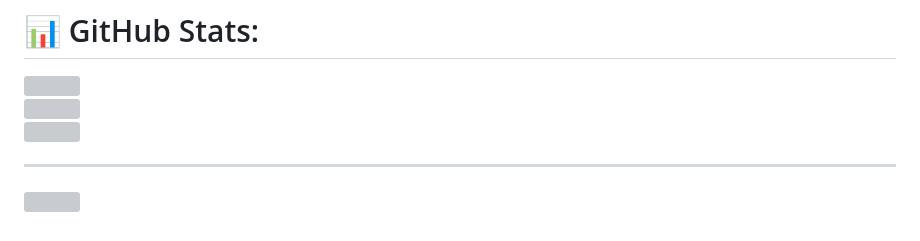
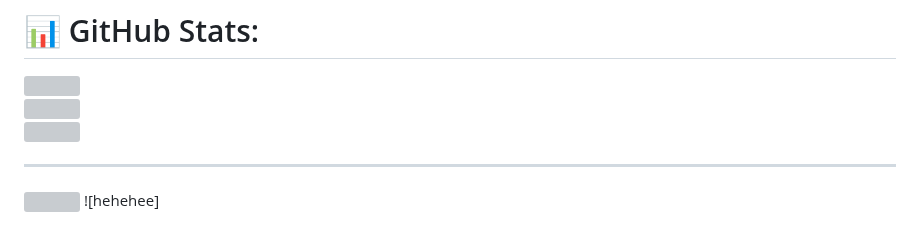
Before and after one commit to adiw3208/adiw3208, a Markdown page: README.md, the part around one of its changes. GitHub-like rendering; grey boxes are pictures that could not be loaded.

```diff
--- a/README.md
+++ b/README.md
@@ -15,3 +14,4 @@
 
 ---
 [![](https://visitcount.itsvg.in/api?id=adiw3208&label=People%20Who%20Visit%20My%20Github&color=0&icon=0&pretty=true)](https://visitcount.itsvg.in)
+![hehehee]
```
Also changed, not shown: other parts of README.md (+0 -1 lines).
